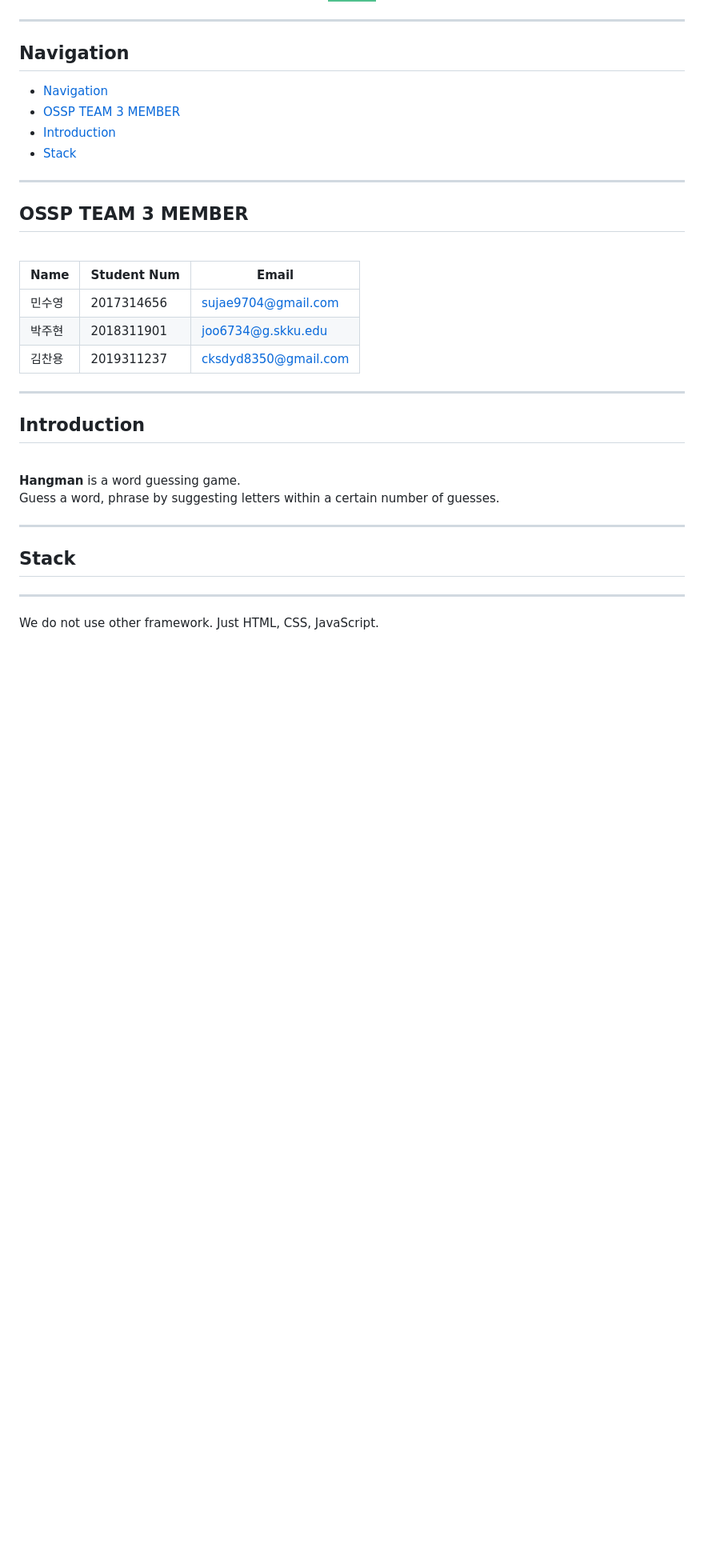
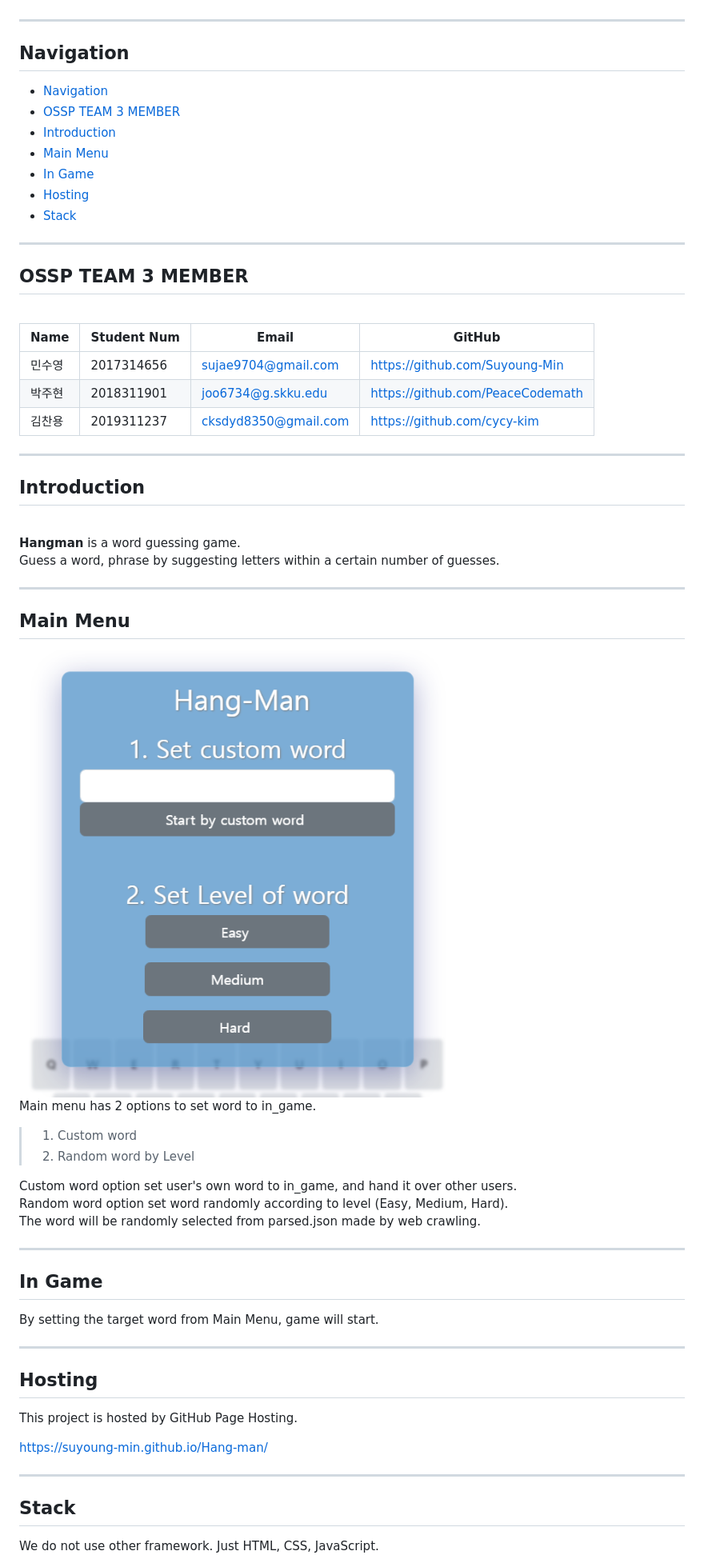
Before and after one commit to Suyoung-Min/Hang-man, a Markdown page: README.md, the part around the change printed below. Shown: that part at 80% size. GitHub-like rendering; pictures changed too: img/readme_img/main_menu_img.png (added); badges without logos; blank space fills up the shorter version.

Commit message:
mkdir readme_img folder in img folder, modify README.md

```diff
--- a/README.md
+++ b/README.md
@@ -7,19 +8,23 @@
 
 ---
 ## Navigation
+
 - [Navigation](#navigation)
 - [OSSP TEAM 3 MEMBER](#ossp-team-3-member)
 - [Introduction](#introduction)
+- [Main Menu](#main-menu)
+- [In Game](#in-game)
+- [Hosting](#hosting)
 - [Stack](#stack)
 ---
 ## OSSP TEAM 3 MEMBER
 <br>
 
-| Name | Student Num | Email |
-| -- | -- | -- |
-| 민수영 | 2017314656 | sujae9704@gmail.com |
-| 박주현 | 2018311901 | joo6734@g.skku.edu |
-| 김찬용 | 2019311237 | cksdyd8350@gmail.com |
+| Name | Student Num | Email | GitHub |
+| -- | -- | -- | -- |
+| 민수영 | 2017314656 | sujae9704@gmail.com | https://github.com/Suyoung-Min |
+| 박주현 | 2018311901 | joo6734@g.skku.edu | https://github.com/PeaceCodemath |
+| 김찬용 | 2019311237 | cksdyd8350@gmail.com | https://github.com/cycy-kim |
 
 ---
 ## Introduction
@@ -30,8 +35,34 @@ Guess a word, phrase by suggesting letters within a certain number of guesses.
 
 
 ---
+## Main Menu
+
+<div style='text-align:center;'>
+<img src='./img/readme_img/main_menu_img.png' style='width:400px;'></div>
+
+Main menu has 2 options to set word to in_game.
+> 1. Custom word
+> 2. Random word by Level
+
+Custom word option set user's own word to in_game, and hand it over other users.
+Random word option set word randomly according to level (Easy, Medium, Hard).
+The word will be randomly selected from parsed.json made by web crawling.
+
+---
+## In Game
+
+By setting the target word from Main Menu, game will start.
+
+---
+## Hosting
+
+This project is hosted by GitHub Page Hosting.
+
+https://suyoung-min.github.io/Hang-man/
+
+
+---
 ## Stack
----
 
 We do not use other framework. Just HTML, CSS, JavaScript.
 
```
Also changed, not shown: other parts of README.md (+4 -1 lines), img/download.png (deleted), img/readme_img/stack_img.png (added).
